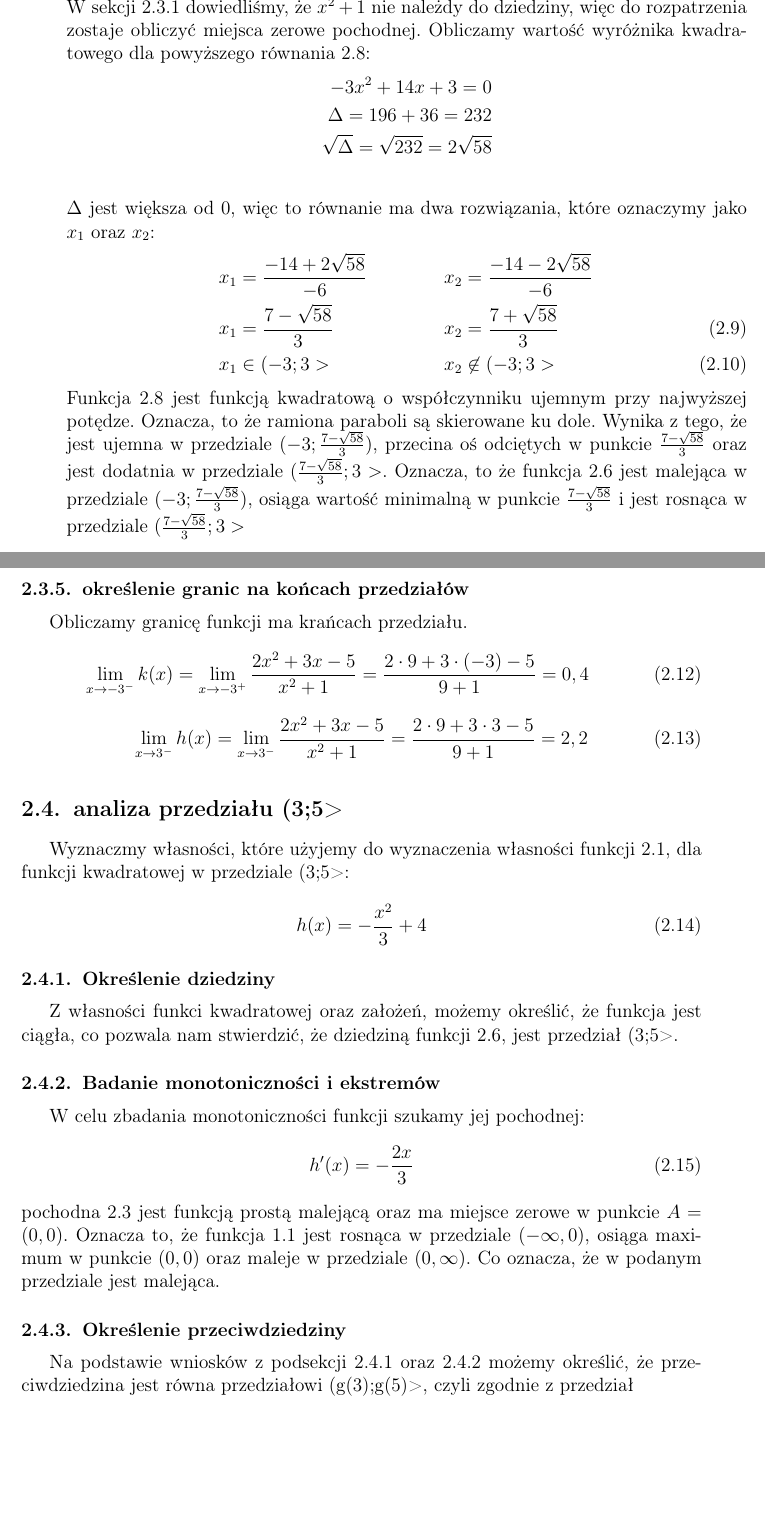
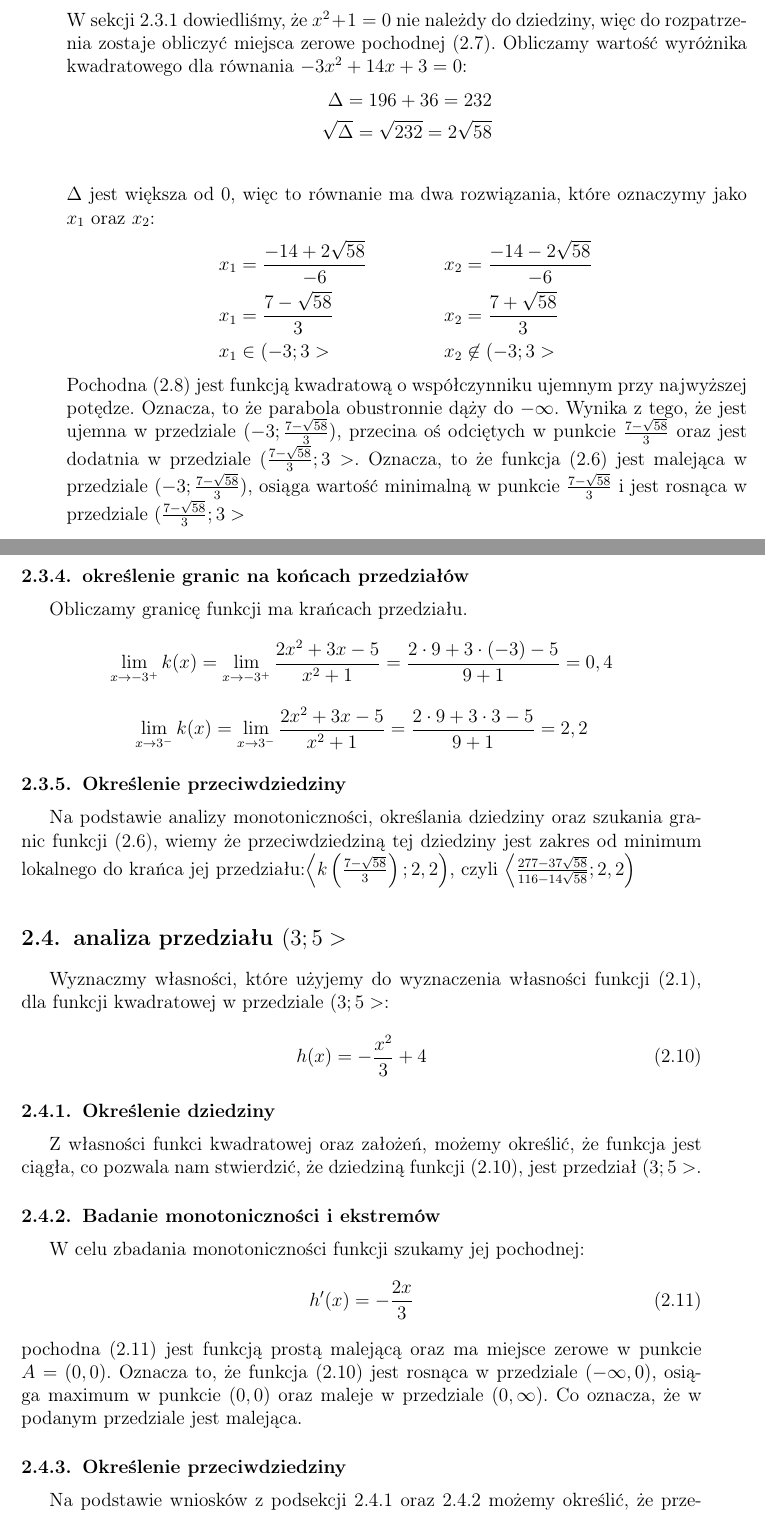
Before and after one commit to EternalRow/random-rzeczy, a LaTeX document (ksiazka.tex): two parts of pages 7 and 8 of 10, joined at a grey line, cut at the place of the change, the shorter picture padded with empty space. Compiled offline with pdfLaTeX.

Commit message:
Add files via upload

```diff
--- a/ksiazka.tex
+++ b/ksiazka.tex
@@ -170,27 +171,25 @@ W roku 1937 ministerstwo formalnie wyraziło zgodę na powstanie w Poznaniu poli
 			k'(x)&=\frac{(4x^3+3x^2+4x+3)-(4x^3+6x^2-10x)}{(x^2+1)^2}\notag\\
 			k'(x)&=\frac{-3x^2+14x+3}{(x^2+1)^2}
 		\end{align}
-		Następnie szukamy miejsc zerowych pochodnej 2.7:
+		Następnie szukamy miejsc zerowych pochodnej (2.7):
 		\begin{equation}
 			k'(x)=0\iff-3x^2+14x+3=0\land(x^2+1)^2\neq0
 		\end{equation}
-		W sekcji 2.3.1 dowiedliśmy, że $x^2+1$ nie należdy do dziedziny, więc do rozpatrzenia zostaje obliczyć miejsca zerowe pochodnej.
-		Obliczamy wartość wyróżnika kwadratowego dla powyższego równania 2.8:
+		W sekcji 2.3.1 dowiedliśmy, że $x^2+1=0$ nie należdy do dziedziny, więc do rozpatrzenia zostaje obliczyć miejsca zerowe pochodnej (2.7).
+		Obliczamy wartość wyróżnika kwadratowego dla równania $-3x^2+14x+3=0$:
 		\begin{align*}
-			-3x^2+14x+3=0\\
 			\Delta=196+36=232\\
 			\sqrt{\Delta}=\sqrt{232}=2\sqrt{58}\\
 		\end{align*}
 		$\Delta$ jest większa od 0, więc to równanie ma dwa rozwiązania, które oznaczymy jako $x_1$ oraz $x_2$:
-		\begin{align}
-			\qquad\qquad&x_1 = \frac{-14+2\sqrt{58}}{-6}& &x_2 = \frac{-14-2\sqrt{58}}{-6}&\notag\\
+		\begin{align*}
+			\qquad\qquad&x_1 = \frac{-14+2\sqrt{58}}{-6}& &x_2 = \frac{-14-2\sqrt{58}}{-6}&\\
 			\qquad\qquad&x_1 = \frac{7-\sqrt{58}}{3}& &x_2 = \frac{7+\sqrt{58}}{3}&\\
 			\qquad\qquad&x_1\in(-3;3>& &x_2\not\in(-3;3>&
-		\end{align}
-		Funkcja 2.8 jest funkcją kwadratową o współczynniku ujemnym przy najwyższej potędze. Oznacza, to że ramiona paraboli są skierowane ku dole. Wynika z tego, że jest ujemna w przedziale $(-3;\frac{7-\sqrt{58}}{3})$, przecina oś odciętych w punkcie $\frac{7-\sqrt{58}}{3}$ oraz jest dodatnia w przedziale $(\frac{7-\sqrt{58}}{3};3>$. Oznacza, to że funkcja 2.6 jest malejąca w przedziale $(-3;\frac{7-\sqrt{58}}{3})$, osiąga wartość minimalną w punkcie $\frac{7-\sqrt{58}}{3}$ i jest rosnąca w przedziale $(\frac{7-\sqrt{58}}{3};3>$
-		\subsection{Określenie przeciwdziedziny}
+		\end{align*}
+		Pochodna (2.8) jest funkcją kwadratową o współczynniku ujemnym przy najwyższej potędze. Oznacza, to że parabola obustronnie dąży do $-\infty$. Wynika z tego, że jest ujemna w przedziale $(-3;\frac{7-\sqrt{58}}{3})$, przecina oś odciętych w punkcie $\frac{7-\sqrt{58}}{3}$ oraz jest dodatnia w przedziale $(\frac{7-\sqrt{58}}{3};3>$. Oznacza, to że funkcja (2.6) jest malejąca w przedziale $(-3;\frac{7-\sqrt{58}}{3})$, osiąga wartość minimalną w punkcie $\frac{7-\sqrt{58}}{3}$ i jest rosnąca w przedziale $(\frac{7-\sqrt{58}}{3};3>$
 		\subsection{szukanie pierwiastków funkcji}
-			Funcja 2.6 ma miejsca zerowe, jeżeli jest spełnieniona poniższa zależność:
+			Funcja (2.6) ma miejsca zerowe, jeżeli jest spełnieniona poniższa zależność:
 			\begin{equation}
 				k(x)=0\iff 2x^2+3x-5=0\land(x^2+1)\neq0
 			\end{equation}
@@ -211,28 +210,27 @@ W roku 1937 ministerstwo formalnie wyraziło zgodę na powstanie w Poznaniu poli
 			Oba wyniki należą do przedziału dziedziny.
 		\subsection{określenie granic na końcach przedziałów}
 		Obliczamy granicę funkcji ma krańcach przedziału.
-		\begin{equation}
-			\lim_{x\to-3^-} k(x) = \lim_{x\to-3^+} \frac{2x^2+3x-5}{x^2+1} = \frac{2\cdot9+3\cdot(-3)-5}{9+1} = 0,4
-		\end{equation}
-		\begin{equation}
-			\lim_{x\to3^-} h(x) = \lim_{x\to3^-} \frac{2x^2+3x-5}{x^2+1} = \frac{2\cdot9+3\cdot3-5}{9+1} = 2,2
-		\end{equation}
-		\section{analiza przedziału (3;5>}
-		Wyznaczmy własności, które użyjemy do wyznaczenia własności funkcji 2.1, dla funkcji kwadratowej w przedziale (3;5>:
+		\begin{equation*}
+			\lim_{x\to-3^+} k(x) = \lim_{x\to-3^+} \frac{2x^2+3x-5}{x^2+1} = \frac{2\cdot9+3\cdot(-3)-5}{9+1} = 0,4
+		\end{equation*}
+		\begin{equation*}
+			\lim_{x\to3^-} k(x) = \lim_{x\to3^-} \frac{2x^2+3x-5}{x^2+1} = \frac{2\cdot9+3\cdot3-5}{9+1} = 2,2
+		\end{equation*}
+		\subsection{Określenie przeciwdziedziny}
+		Na podstawie analizy monotoniczności, określania dziedziny oraz szukania granic funkcji (2.6), wiemy że przeciwdziedziną tej dziedziny jest zakres od minimum lokalnego do krańca jej przedziału:$\left<k\left(\frac{7-\sqrt{58}}{3}\right);2,2\right) $, czyli $\left<\frac{277-37\sqrt{58}}{116-14\sqrt{58}};2,2\right)$
+		\section{analiza przedziału $(3;5>$}
+		Wyznaczmy własności, które użyjemy do wyznaczenia własności funkcji (2.1), dla funkcji kwadratowej w przedziale $(3;5>$:
 		\begin{equation}
 			h(x)=-\frac{x^2}{3}+4
 		\end{equation}
 		\subsection{Określenie dziedziny}
-		Z własności funkci kwadratowej oraz założeń, możemy określić, że funkcja jest ciągła, co pozwala nam stwierdzić, że dziedziną funkcji 2.6, jest przedział (3;5>.
+		Z własności funkci kwadratowej oraz założeń, możemy określić, że funkcja jest ciągła, co pozwala nam stwierdzić, że dziedziną funkcji (2.10), jest przedział $(3;5>$.
 		\subsection{Badanie monotoniczności i ekstremów}
 		W celu zbadania monotoniczności funkcji szukamy jej pochodnej:
 		\begin{equation}
 			h'(x)=-\frac{2x}{3}
 		\end{equation}
-		pochodna  2.3 jest funkcją prostą malejącą oraz ma miejsce zerowe w punkcie $A=(0,0)$. Oznacza to, że funkcja 1.1 jest rosnąca w przedziale $(-\infty,0)$, osiąga maximum w punkcie $(0,0)$ oraz maleje w przedziale $(0,\infty)$. Co oznacza, że w podanym przedziale jest malejąca.
+		pochodna  (2.11) jest funkcją prostą malejącą oraz ma miejsce zerowe w punkcie $A=(0,0)$. Oznacza to, że funkcja (2.10) jest rosnąca w przedziale $(-\infty,0)$, osiąga maximum w punkcie $(0,0)$ oraz maleje w przedziale $(0,\infty)$. Co oznacza, że w podanym przedziale jest malejąca.
 		\subsection{Określenie przeciwdziedziny}
-		Na podstawie wniosków z podsekcji 2.4.1 oraz 2.4.2 możemy określić, że przeciwdziedzina jest równa przedziałowi (g(3);g(5)>, czyli zgodnie z przedział
-		\begin{equation}
-			h(3)=-\frac{3^2}{3}+4=1
-		\end{equation}
-		\begin{equation}
+		Na podstawie wniosków z podsekcji 2.4.1 oraz 2.4.2 możemy określić, że przeciwdziedzina jest równa przedziałowi $(g(3);g(5)>$, czyli
+		\begin{align*}
```
Also changed, not shown: ksiazka.tex (40 more changed lines).
